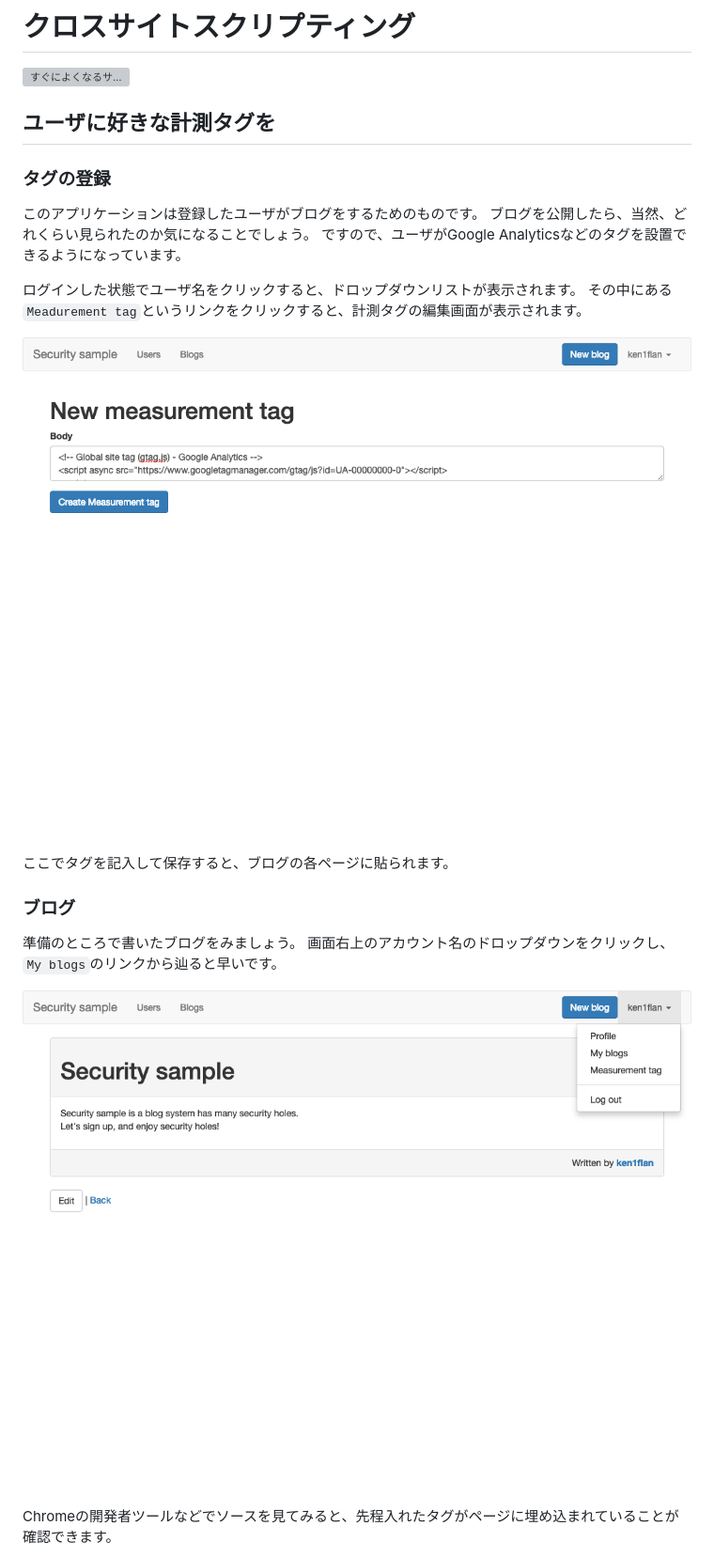
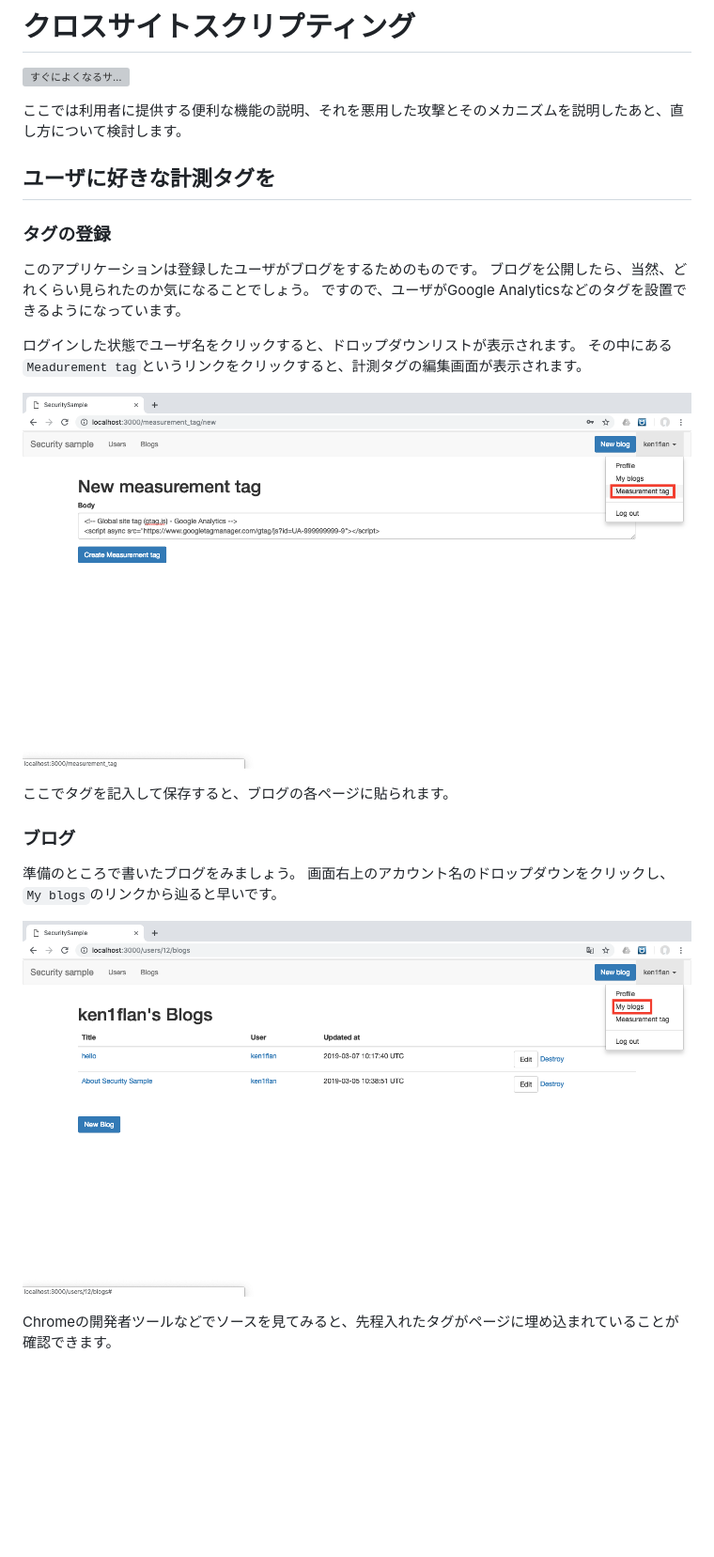
Before and after one commit to ken1flan/trying_security_holes_to_rails_application, a Markdown page: draft/1_07_xss.md, the part around the change. Shown: that part at 94% size. GitHub-like rendering; pictures changed too: images/1_07_xss/meadurement_tag.png, images/1_07_xss/my_blog.png; blank space fills up the shorter version; grey boxes are pictures that could not be loaded.

Commit message:
画像の差し替え

```diff
--- a/draft/1_07_xss.md
+++ b/draft/1_07_xss.md
@@ -1,6 +1,8 @@
 # クロスサイトスクリプティング
 
 ![すぐによくなるサ…](../images/1_07_xss/injection.jpg)
+
+ここでは利用者に提供する便利な機能の説明、それを悪用した攻撃とそのメカニズムを説明したあと、直し方について検討します。
 
 ## ユーザに好きな計測タグを
 
```
Also changed, not shown: images/1_07_xss/blogs.png, images/1_07_xss/displayed_session_id.png, images/1_07_xss/displayed_tag.png.
